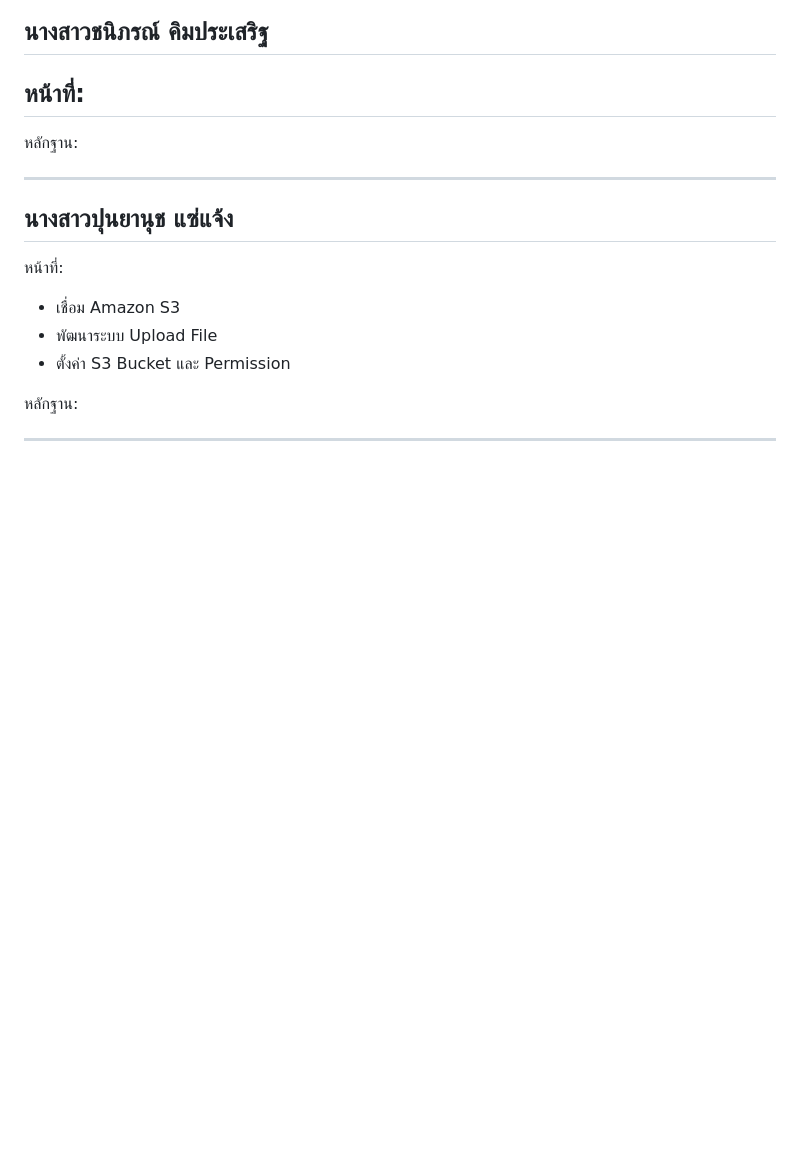
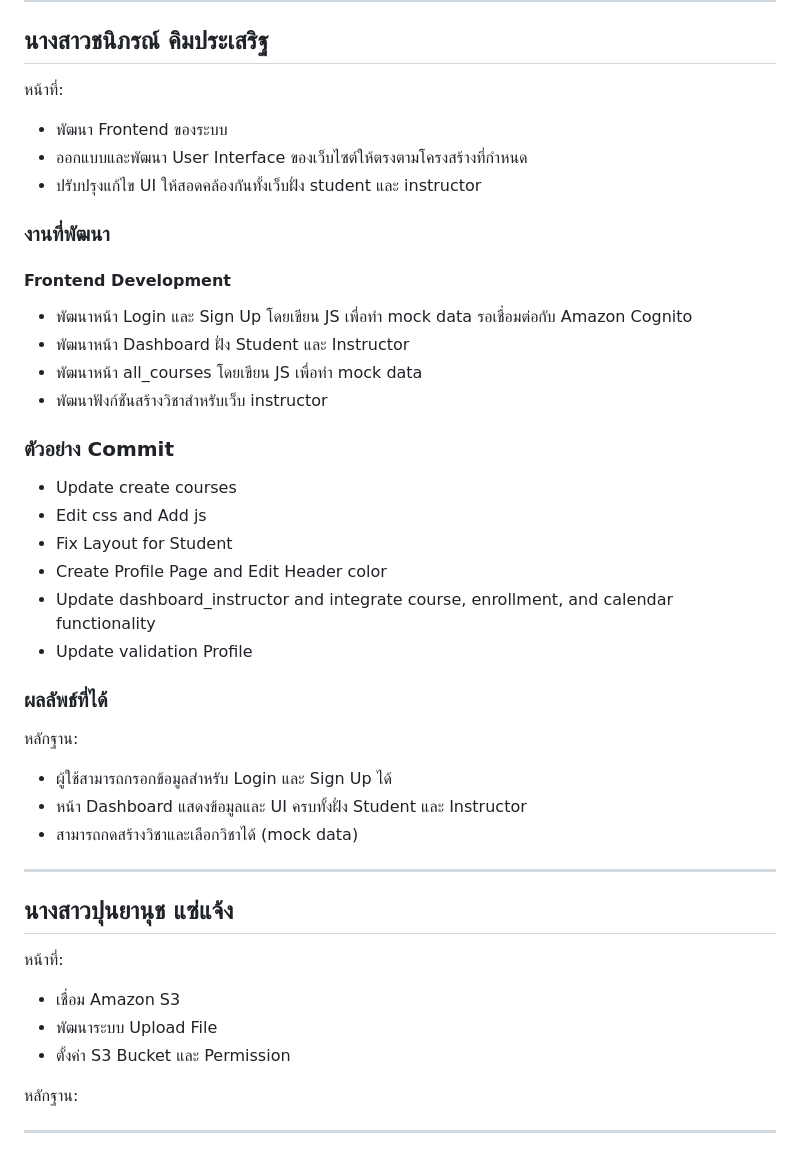
Before and after one commit to Chanipornn/cs232_TU_ClassFlow, a Markdown page: CONTRIBUTION.md, the part around one of its changes. GitHub-like rendering; blank space fills up the shorter version.

```diff
--- a/CONTRIBUTION.md
+++ b/CONTRIBUTION.md
@@ -67,10 +67,33 @@ Amazon RDS และ Amazon Cognito
 ## นางสาวชนิภรณ์ คิมประเสริฐ
 
 หน้าที่:
--
+- พัฒนา Frontend ของระบบ
+- ออกแบบและพัฒนา User Interface ของเว็บไซต์ให้ตรงตามโครงสร้างที่กำหนด
+- ปรับปรุงแก้ไข UI ให้สอดคล้องกันทั้งเว็บฝั่ง student และ instructor
+
+### งานที่พัฒนา
+
+#### Frontend Development
+- พัฒนาหน้า Login และ Sign Up โดยเขียน JS เพื่อทำ mock data รอเชื่อมต่อกับ Amazon Cognito
+- พัฒนาหน้า Dashboard ฝั่ง Student และ Instructor
+- พัฒนาหน้า all_courses โดยเขียน JS เพื่อทำ mock data
+- พัฒนาฟังก์ชันสร้างวิชาสำหรับเว็บ instructor
+
+### ตัวอย่าง Commit
+- Update create courses
+- Edit css and Add js
+- Fix Layout for Student
+- Create Profile Page and Edit Header color
+- Update dashboard_instructor and integrate course, enrollment, and calendar functionality
+- Update validation Profile
+
+### ผลลัพธ์ที่ได้
+
 
 หลักฐาน:
-
+- ผู้ใช้สามารถกรอกข้อมูลสำหรับ Login และ Sign Up ได้
+- หน้า Dashboard แสดงข้อมูลและ UI ครบทั้งฝั่ง Student และ Instructor
+- สามารถกดสร้างวิชาและเลือกวิชาได้ (mock data)
 
 ---
 
```
Also changed, not shown: other parts of CONTRIBUTION.md (+26 -37 lines).
